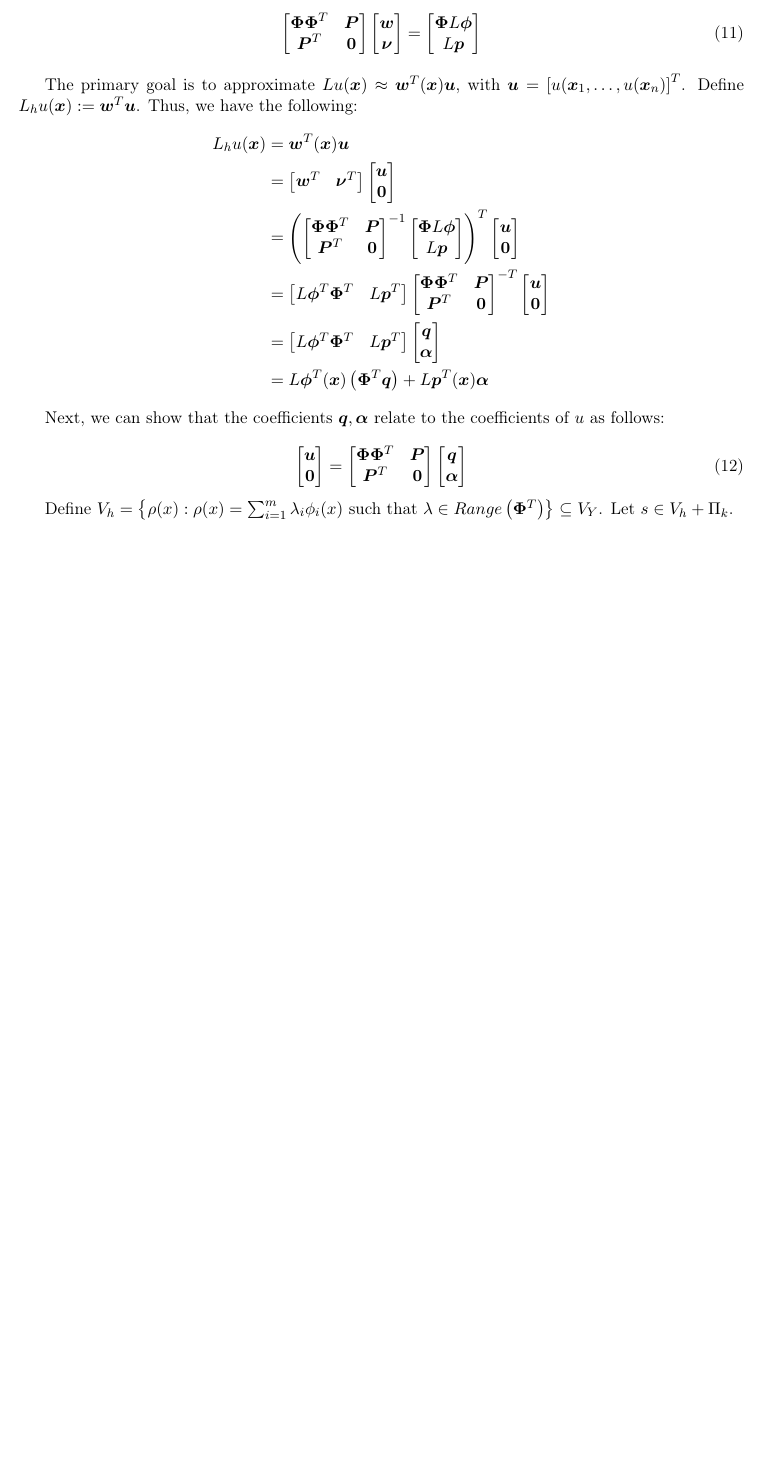
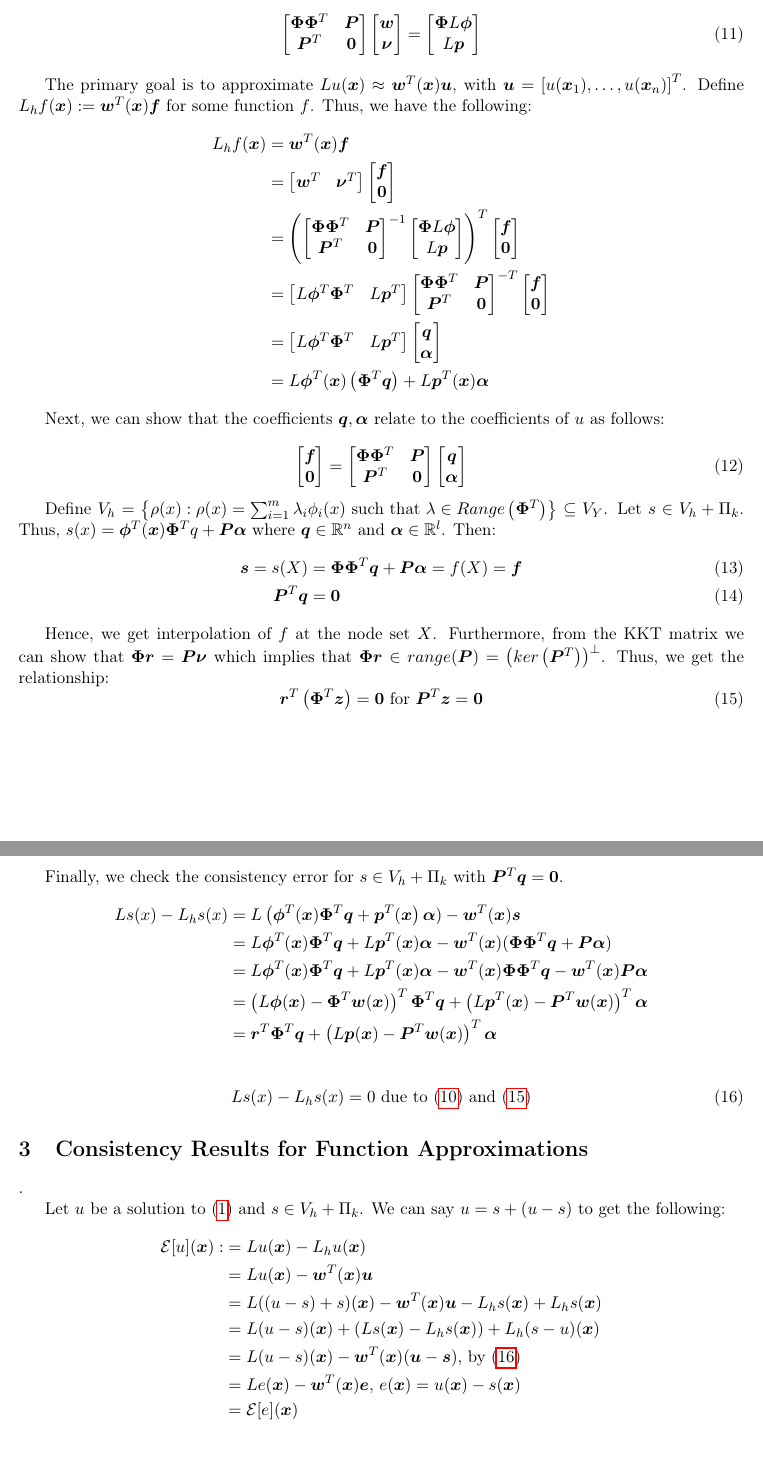
Before and after one commit to DennisC172/RBF-FD-Elliptic, a LaTeX document (Theory&Workflow/rbf_fd_least_squares_theory.tex): part of page 3 of 3 before the commit and two parts of pages 3 and 4 of 4 after it, the two joined at a grey line, cut so that both start at the same text, the shorter picture padded with empty space. Compiled offline with pdfLaTeX.

Commit message:
Uppdates added to the Least Squares Document.

```diff
--- a/Theory&Workflow/rbf_fd_least_squares_theory.tex
+++ b/Theory&Workflow/rbf_fd_least_squares_theory.tex
@@ -105,14 +109,14 @@ The augmented matrix then takes the form:
 	\end{bmatrix}
 \end{equation}
 
-The primary goal is to approximate $Lu(\bm{x}) \approx \bm{w}^T(\bm{x}) \bm{u}$, with $\bm{u}=\left[ u(\bm{x}_1, \hdots, u(\bm{x}_n) \right]^T$. Define $L_h u(\bm{x}) := \bm{w}^T \bm{u}$. Thus, we have the following:
+The primary goal is to approximate $Lu(\bm{x}) \approx \bm{w}^T(\bm{x}) \bm{u}$, with $\bm{u}=\left[ u(\bm{x}_1), \hdots, u(\bm{x}_n) \right]^T$. Define $L_h f(\bm{x}) := \bm{w}^T (\bm{x}) \bm{f}$ for some function $f$. Thus, we have the following:
 \begin{align*}
-	L_h u(\bm{x}) &= \bm{w}^T(\bm{x}) \bm{u}\\
+	L_h f(\bm{x}) &= \bm{w}^T(\bm{x}) \bm{f}\\
 			&= \begin{bmatrix}
 					\bm{w}^T & \bm{\nu}^T
 				\end{bmatrix}
 				\begin{bmatrix}
-					\bm{u} \\ \bm{0}
+					\bm{f} \\ \bm{0}
 				\end{bmatrix}\\
 			&= \left(
 	\begin{bmatrix}
@@ -124,7 +128,7 @@ The primary goal is to approximate $Lu(\bm{x}) \approx \bm{w}^T(\bm{x}) \bm{u}$,
 	\end{bmatrix}
 				\right)^T
 				\begin{bmatrix}
-					\bm{u} \\ \bm{0}
+					\bm{f} \\ \bm{0}
 				\end{bmatrix}\\
 			&= \begin{bmatrix}
 					L\bm{\phi}^T \bm{\Phi}^T & L\bm{p}^T
@@ -134,7 +138,7 @@ The primary goal is to approximate $Lu(\bm{x}) \approx \bm{w}^T(\bm{x}) \bm{u}$,
 		\bm{P}^T & \bm{0}
 	\end{bmatrix}^{-T}
 				\begin{bmatrix}
-					\bm{u} \\ \bm{0}
+					\bm{f} \\ \bm{0}
 				\end{bmatrix}\\
 			&= \begin{bmatrix}
 					L\bm{\phi}^T \bm{\Phi}^T & L\bm{p}^T
@@ -149,7 +153,7 @@ Next, we can show that the coefficients $\bm{q}, \bm{\alpha}$ relate to the coef
 
 \begin{equation}
 	\begin{bmatrix}
-		\bm{u} \\ \bm{0}
+		\bm{f} \\ \bm{0}
 	\end{bmatrix} =
 	\begin{bmatrix}
 		\bm{\Phi} \bm{\Phi}^T & \bm{P} \\
@@ -160,6 +164,40 @@ Next, we can show that the coefficients $\bm{q}, \bm{\alpha}$ relate to the coef
 	\end{bmatrix}
 \end{equation}
 
-Define $V_h = \left\{ \rho(x) : \rho(x) = \sum_{i=1}^m \lambda_i \phi_i(x) \text{ such that } \lambda \in Range\left(\bm{\Phi}^T \right) \right\} \subseteq V_Y$. Let $s \in V_h + \Pi_k$.
+Define $V_h = \left\{ \rho(x) : \rho(x) = \sum_{i=1}^m \lambda_i \phi_i(x) \text{ such that } \lambda \in Range\left(\bm{\Phi}^T \right) \right\} \subseteq V_Y$. Let $s \in V_h + \Pi_k$. Thus, $s(x) = \bm{\phi}^T(\bm{x})\bm{\Phi}^T q + \bm{P} \bm{\alpha}$ where $\bm{q} \in \mathbb{R}^{n}$ and $\bm{\alpha} \in \mathbb{R}^{l}$. Then:
+\begin{align}
+	\bm{s} = s(X) &= \bm{\Phi} \bm{\Phi}^T \bm{q} + \bm{P} \bm{\alpha} = f(X) = \bm{f}\\
+	\bm{P}^T \bm{q} &= \bm{0}
+\end{align}
+
+Hence, we get interpolation of $f$ at the node set $X$. Furthermore, from the KKT matrix we can show that $\bm{\Phi} \bm{r} = \bm{P} \bm{\nu}$ which implies that $\bm{\Phi} \bm{r} \in range(\bm{P}) = \left( ker \left(\bm{P}^T \right) \right)^\perp$. Thus, we get the relationship:
+\begin{equation}
+\bm{r}^T \left( \bm{\Phi}^T \bm{z} \right)=\bm{0} \text{ for } \bm{P}^T \bm{z} = \bm{0} \label{eq:res_orth}
+\end{equation}
+
+Finally, we check the consistency error for $s \in V_h+\Pi_k$ with $\bm{P}^T \bm{q}=\bm{0}$.
+\begin{align*}
+	Ls(x)-L_hs(x) &= L\left(\bm{\phi}^T(\bm{x})\bm{\Phi}^T \bm{q} + \bm{p}^T(\bm{x}\right) \bm{\alpha}) - \bm{w}^T(\bm{x})\bm{s}\\
+	&= L\bm{\phi}^T(\bm{x})\bm{\Phi}^T \bm{q} + L\bm{p}^T(\bm{x}) \bm{\alpha} - \bm{w}^T(\bm{x})(\bm{\Phi} \bm{\Phi}^T \bm{q} + \bm{P} \bm{\alpha})\\
+	&= L\bm{\phi}^T(\bm{x})\bm{\Phi}^T \bm{q} + L\bm{p}^T(\bm{x}) \bm{\alpha} - \bm{w}^T(\bm{x})\bm{\Phi} \bm{\Phi}^T \bm{q} - \bm{w}^T(\bm{x}) \bm{P} \bm{\alpha}\\
+	&= \left( L\bm{\phi}(\bm{x}) - \bm{\Phi}^T \bm{w}(\bm{x}) \right)^T \bm{\Phi}^T \bm{q} + \left( L\bm{p}^T(\bm{x}) - \bm{P}^T \bm{w}(\bm{x}) \right)^T \bm{\alpha}\\
+	&= \bm{r}^T \bm{\Phi}^T \bm{q} + \left( L\bm{p}(\bm{x}) - \bm{P}^T \bm{w}(\bm{x}) \right)^T \bm{\alpha}\\
+\end{align*}
+\begin{equation}
+	Ls(x)-L_hs(x) = 0 \text{ due to (\ref{eq:constraint}) and (\ref{eq:res_orth}}) \label{eq:repro}
+\end{equation}
+
+\section{Consistency Results for Function Approximations}.
+
+Let $u$ be a solution to (\ref{eq:PDE}) and $s \in V_h+\Pi_k$. We can say $u = s + (u - s)$ to get the following:
+\begin{align*}
+\mathcal{E}[u](\bm{x}) :&= Lu(\bm{x}) - L_hu(\bm{x})\\
+	&= Lu(\bm{x}) - \bm{w}^T(\bm{x})\bm{u}\\
+	&= L((u-s) + s)(\bm{x}) - \bm{w}^T(\bm{x})\bm{u} - L_h s(\bm{x}) + L_h s(\bm{x})\\
+	&= L(u-s)(\bm{x}) + (L s(\bm{x}) - L_h s(\bm{x})) + L_h(s-u)(\bm{x})\\
+	&= L(u-s)(\bm{x}) - \bm{w}^T(\bm{x})(\bm{u}-\bm{s}) \text{, by (\ref{eq:repro})}\\
+	&= Le(\bm{x}) - \bm{w}^T(\bm{x})\bm{e} \text{, } e(\bm{x})=u(\bm{x})-s(\bm{x})\\
+	&= \mathcal{E}[e](\bm{x})
+\end{align*}
 
 \end{document}
```
Also changed, not shown: Theory&Workflow/rbf_fd_least_squares_theory.pdf, Theory&Workflow/rbf_fd_least_squares_theory.tex (8 more changed lines).
